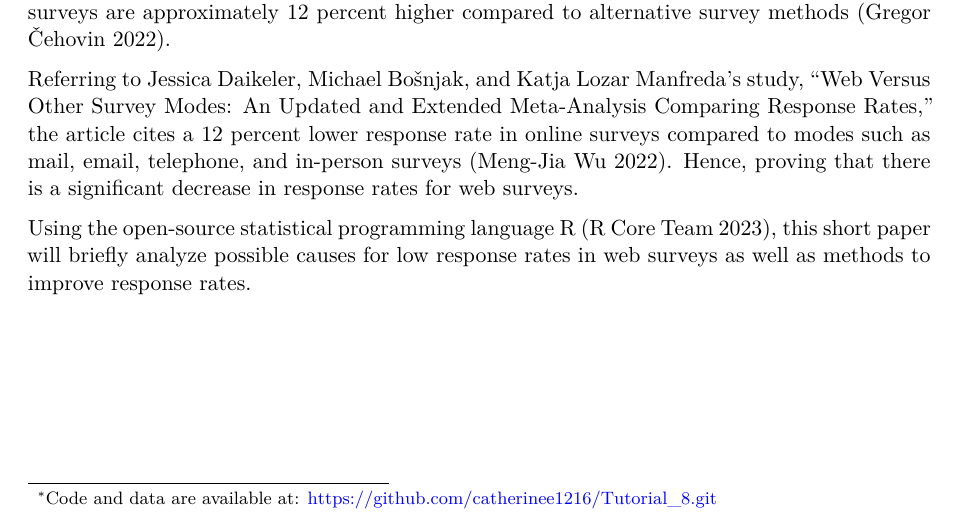
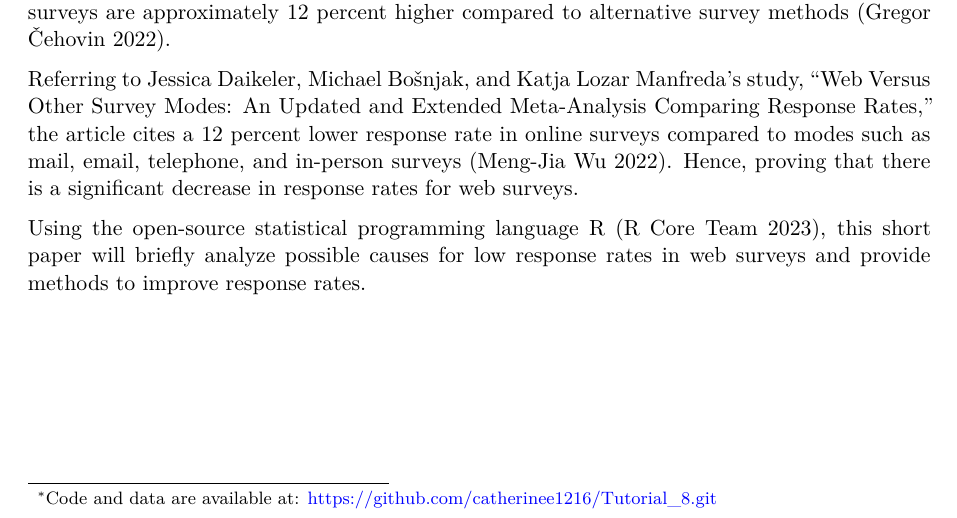
Before and after one commit to catherinee1216/Tutorial_8, a Quarto document (starter_folder-main/paper/paper.qmd): part of page 1 of 3, cut so that both start at the same text. Rendered offline with R 4.5, knitr and Pandoc in place of Quarto, then LaTeX, with nearby package versions.

Commit message:
updated paper

```diff
--- a/starter_folder-main/paper/paper.qmd
+++ b/starter_folder-main/paper/paper.qmd
@@ -19,7 +19,7 @@ Despite being the preferred method for large-scale data collection, web surveys
 
 Referring to Jessica Daikeler, Michael Bošnjak, and Katja Lozar Manfreda's study, "Web Versus Other Survey Modes: An Updated and Extended Meta-Analysis Comparing Response Rates," the article cites a 12 percent lower response rate in online surveys compared to modes such as mail, email, telephone, and in-person surveys [@SD]. Hence, proving that there is a significant decrease in response rates for web surveys.
 
-Using the open-source statistical programming language R [@citeR], this short paper will briefly analyze possible causes for low response rates in web surveys as well as methods to improve response rates.
+Using the open-source statistical programming language R [@citeR], this short paper will briefly analyze possible causes for low response rates in web surveys and provide methods to improve response rates.
 
 
 
```
